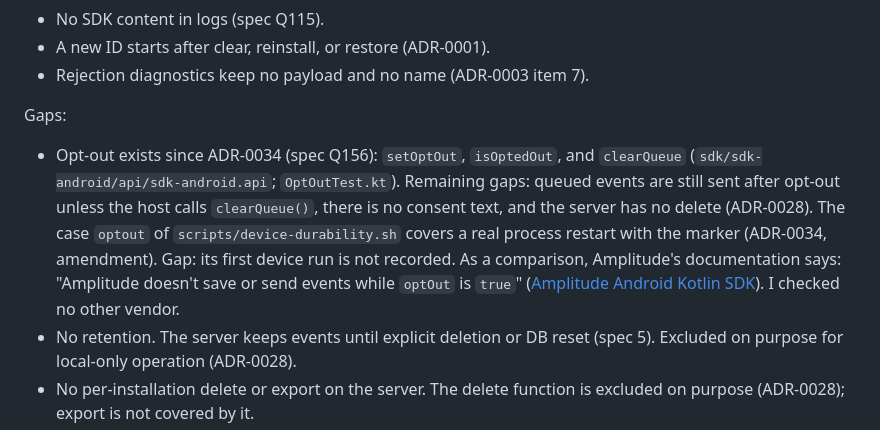
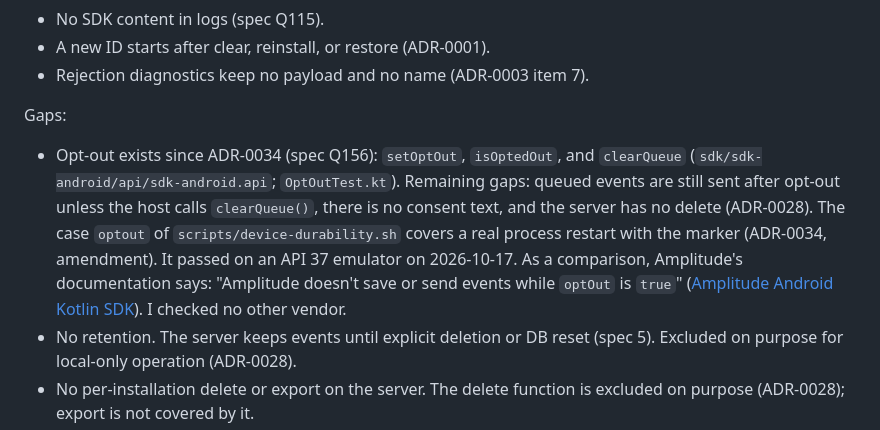
Before and after one commit to HyeokjaeChoi/signaldock, a Markdown page: docs/engineering/threat-model.md, the part around the change. GitHub-like rendering.

```diff
--- a/docs/engineering/threat-model.md
+++ b/docs/engineering/threat-model.md
@@ -98,7 +98,7 @@ What the repo shows:
 - Rejection diagnostics keep no payload and no name (ADR-0003 item 7).
 
 Gaps:
-- Opt-out exists since ADR-0034 (spec Q156): `setOptOut`, `isOptedOut`, and `clearQueue` (`sdk/sdk-android/api/sdk-android.api`; `OptOutTest.kt`). Remaining gaps: queued events are still sent after opt-out unless the host calls `clearQueue()`, there is no consent text, and the server has no delete (ADR-0028). The case `optout` of `scripts/device-durability.sh` covers a real process restart with the marker (ADR-0034, amendment). Gap: its first device run is not recorded. As a comparison, Amplitude's documentation says: "Amplitude doesn't save or send events while `optOut` is `true`" ([Amplitude Android Kotlin SDK](https://amplitude.com/docs/sdks/analytics/android/android-kotlin-sdk)). I checked no other vendor.
+- Opt-out exists since ADR-0034 (spec Q156): `setOptOut`, `isOptedOut`, and `clearQueue` (`sdk/sdk-android/api/sdk-android.api`; `OptOutTest.kt`). Remaining gaps: queued events are still sent after opt-out unless the host calls `clearQueue()`, there is no consent text, and the server has no delete (ADR-0028). The case `optout` of `scripts/device-durability.sh` covers a real process restart with the marker (ADR-0034, amendment). It passed on an API 37 emulator on 2026-10-17. As a comparison, Amplitude's documentation says: "Amplitude doesn't save or send events while `optOut` is `true`" ([Amplitude Android Kotlin SDK](https://amplitude.com/docs/sdks/analytics/android/android-kotlin-sdk)). I checked no other vendor.
 - No retention. The server keeps events until explicit deletion or DB reset (spec 5). Excluded on purpose for local-only operation (ADR-0028).
 - No per-installation delete or export on the server. The delete function is excluded on purpose (ADR-0028); export is not covered by it.
 - No data processing notice or consent text in the repo.
```
Also changed, not shown: docs/adr/0034-sdk-opt-out.md (+1 -1 lines), 1 other file.
